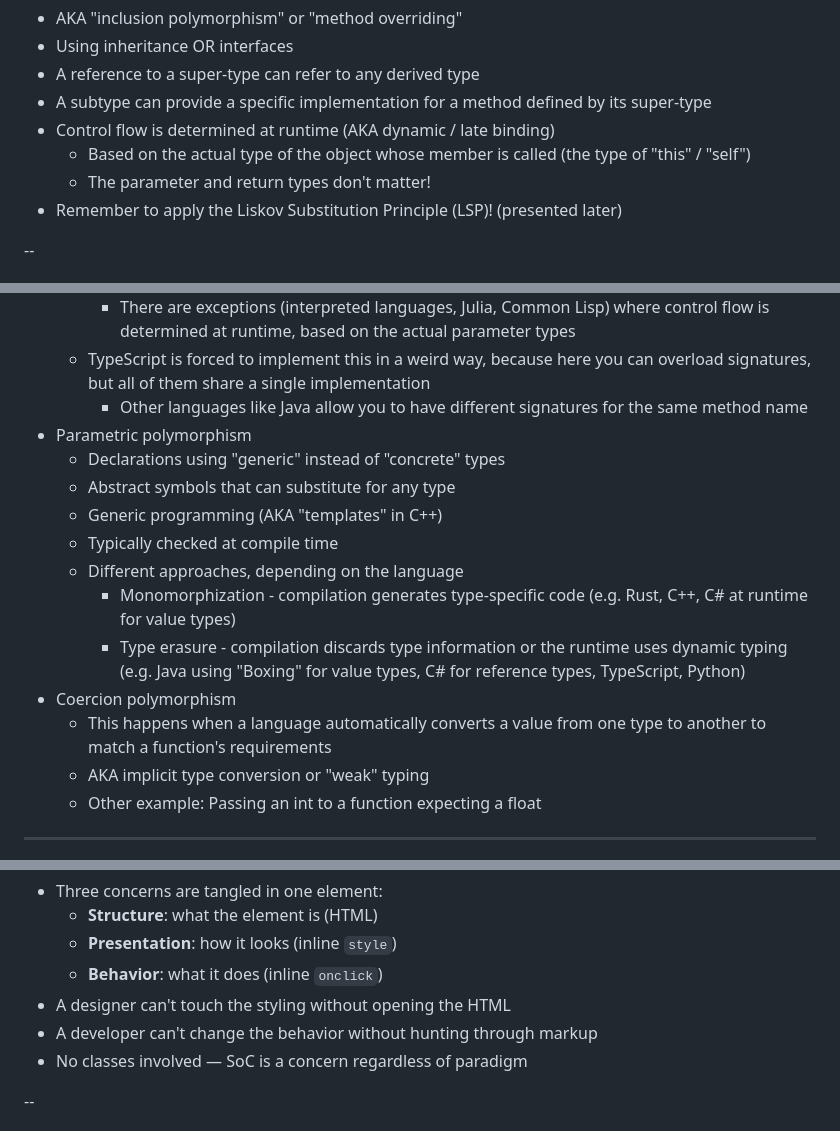
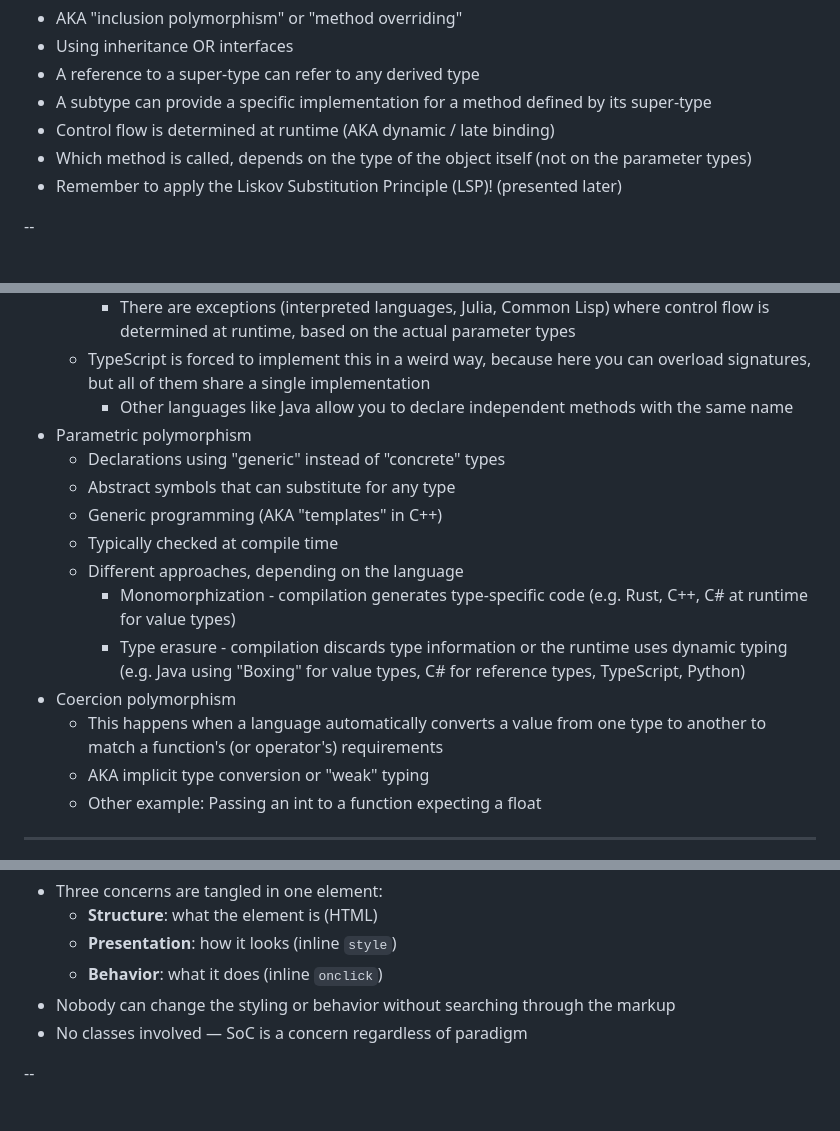
Before and after one commit to michasng/alchemy_of_code, a Markdown page: public/slides.md, 3 parts joined by grey strips. GitHub-like rendering.

```diff
--- a/public/slides.md
+++ b/public/slides.md
@@ -462,8 +463,7 @@ Note:
 - A reference to a super-type can refer to any derived type
 - A subtype can provide a specific implementation for a method defined by its super-type
 - Control flow is determined at runtime (AKA dynamic / late binding)
-  - Based on the actual type of the object whose member is called (the type of "this" / "self")
-  - The parameter and return types don't matter!
+- Which method is called, depends on the type of the object itself (not on the parameter types)
 - Remember to apply the Liskov Substitution Principle (LSP)! (presented later)
 
 --
@@ -505,7 +505,7 @@ Note:
   - Control flow is typically determined at compile time (AKA static / early binding)
     - There are exceptions (interpreted languages, Julia, Common Lisp) where control flow is determined at runtime, based on the actual parameter types
   - TypeScript is forced to implement this in a weird way, because here you can overload signatures, but all of them share a single implementation
-    - Other languages like Java allow you to have different signatures for the same method name
+    - Other languages like Java allow you to declare independent methods with the same name
 - Parametric polymorphism
   - Declarations using "generic" instead of "concrete" types
   - Abstract symbols that can substitute for any type
@@ -515,7 +515,7 @@ Note:
     - Monomorphization - compilation generates type-specific code (e.g. Rust, C++, C# at runtime for value types)
     - Type erasure - compilation discards type information or the runtime uses dynamic typing (e.g. Java using "Boxing" for value types, C# for reference types, TypeScript, Python)
 - Coercion polymorphism
-  - This happens when a language automatically converts a value from one type to another to match a function's requirements
+  - This happens when a language automatically converts a value from one type to another to match a function's (or operator's) requirements
   - AKA implicit type conversion or "weak" typing
   - Other example: Passing an int to a function expecting a float
 
@@ -1080,8 +1083,7 @@ Note:
   - **Structure**: what the element is (HTML)
   - **Presentation**: how it looks (inline `style`)
   - **Behavior**: what it does (inline `onclick`)
-- A designer can't touch the styling without opening the HTML
-- A developer can't change the behavior without hunting through markup
+- Nobody can change the styling or behavior without searching through the markup
 - No classes involved — SoC is a concern regardless of paradigm
 
 --
```
Also changed, not shown: other parts of public/slides.md (+22 -18 lines).
